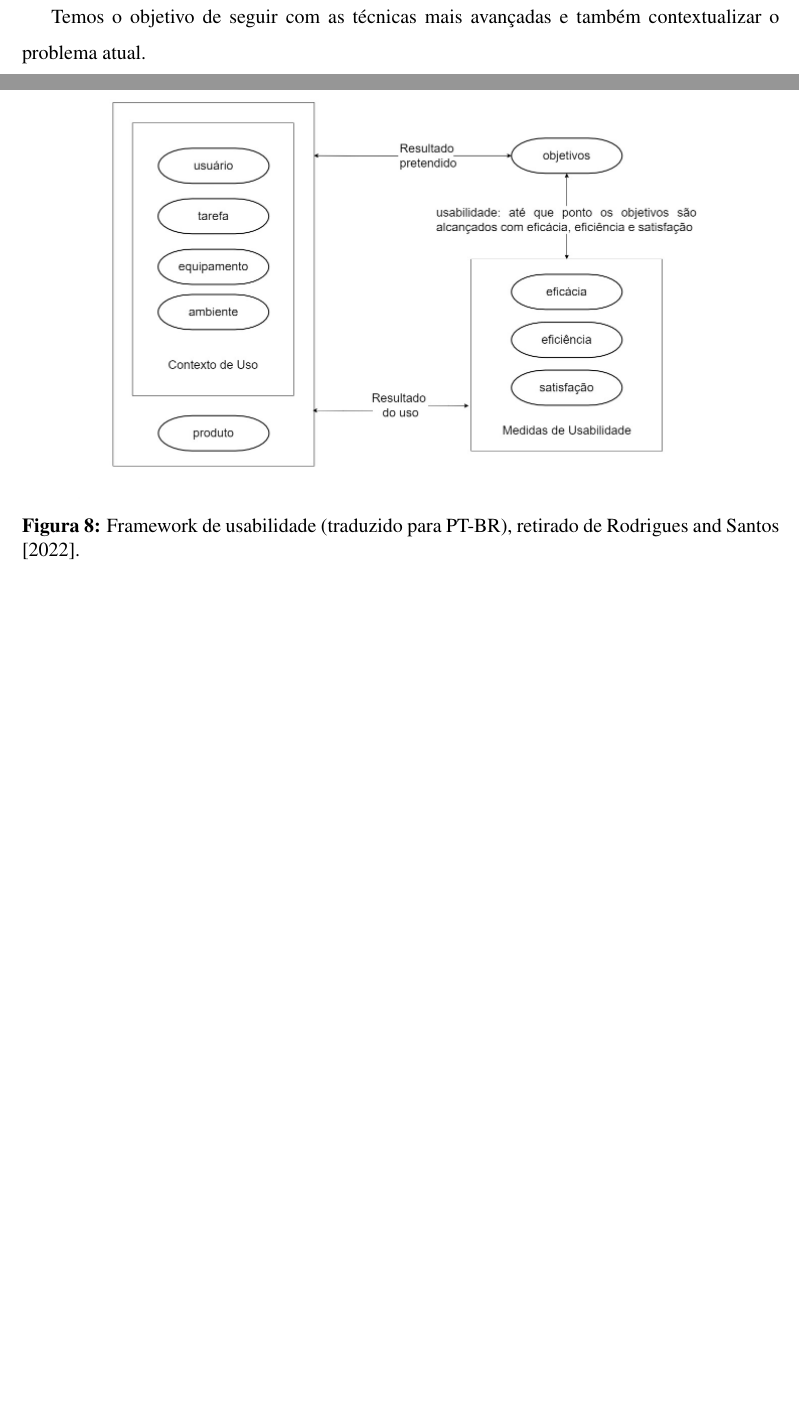
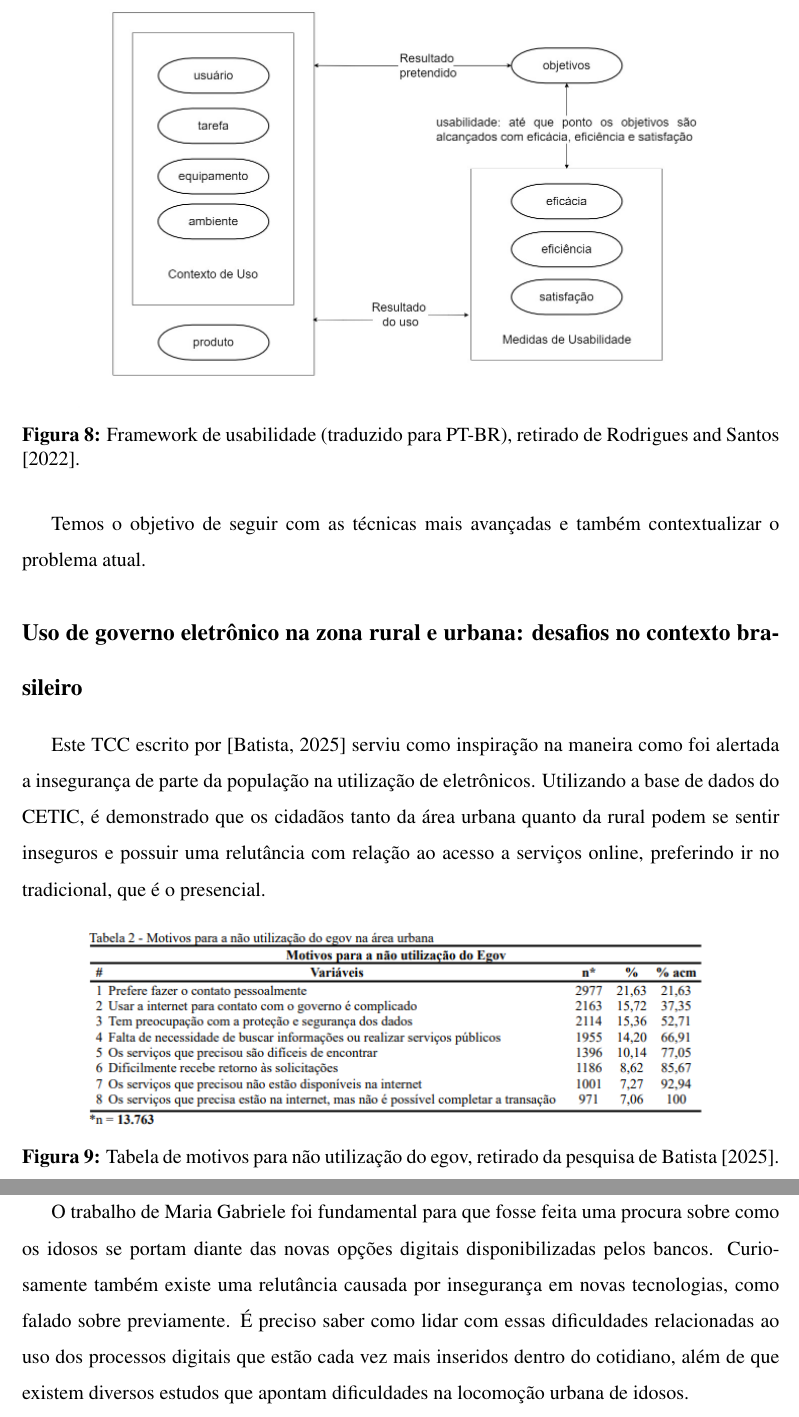
Before and after one commit to Felipinho1806/TCC, a LaTeX thesis (Template/main.tex, which reads Template/capitulos/3 - Revisao.tex): two parts of pages 26 and 27 of 35 before the commit and two parts of pages 27 and 28 of 36 after it, joined at a grey line, cut at the place of the change, the shorter picture padded with empty space. Compiled offline with pdfLaTeX.

Commit message:
Escrevendo segunda subsection do terceiro capítulo

```diff
--- a/Template/capitulos/3 - Revisao.tex
+++ b/Template/capitulos/3 - Revisao.tex
@@ -9,7 +9,7 @@ A pesquisa de \citep{wics} segue um caminho visando a criação de um protótipo
 
 Apesar de meu trabalho possuir semelhanças, ele visa além da criação apenas de um protótipo e uma entrevista. Também explicaremos sobre ferramentas e normas, como por exemplo a WCAG ou eMAG.
 
-\begin{figure}[h]
+\begin{figure}[H]
     \centering
     \includegraphics[width=0.85\textwidth]{imagens/iso.png}
     \caption{Framework de usabilidade (traduzido para PT-BR), retirado de \cite{wics}.}
@@ -18,4 +18,17 @@ Apesar de meu trabalho possuir semelhanças, ele visa além da criação apenas
 
 Temos o objetivo de seguir com as técnicas mais avançadas e também contextualizar o problema atual.
 
+\subsection*{Uso de governo eletrônico na zona rural e urbana: desafios no contexto brasileiro}
+
+Este TCC escrito por \citep{batista2025} serviu como inspiração na maneira como foi alertada a insegurança de parte da população na utilização de eletrônicos. Utilizando a base de dados do CETIC, é demonstrado que os cidadãos tanto da área urbana quanto da rural podem se sentir inseguros e possuir uma relutância com relação ao acesso a serviços online, preferindo ir no tradicional, que é o presencial.
+
+\begin{figure}[H]
+    \centering
+    \includegraphics[width=0.85\textwidth]{imagens/tabela_egov.png}
+    \caption{Tabela de motivos para não utilização do egov, retirado da pesquisa de \cite{batista2025}.}
+    \label{fig:tabela_egov}
+\end{figure}
+
+O trabalho de Maria Gabriele foi fundamental para que fosse feita uma procura sobre como os idosos se portam diante das novas opções digitais disponibilizadas pelos bancos. Curiosamente também existe uma relutância causada por insegurança em novas tecnologias, como falado sobre previamente. É preciso saber como lidar com essas dificuldades relacionadas ao uso dos processos digitais que estão cada vez mais inseridos dentro do cotidiano, além de que existem diversos estudos que apontam dificuldades na locomoção urbana de idosos.
+
 \label{sec:revisao}
```
Also changed, not shown: Template/imagens/tabela_egov.png (added), Template/main.pdf, 8 other files.
